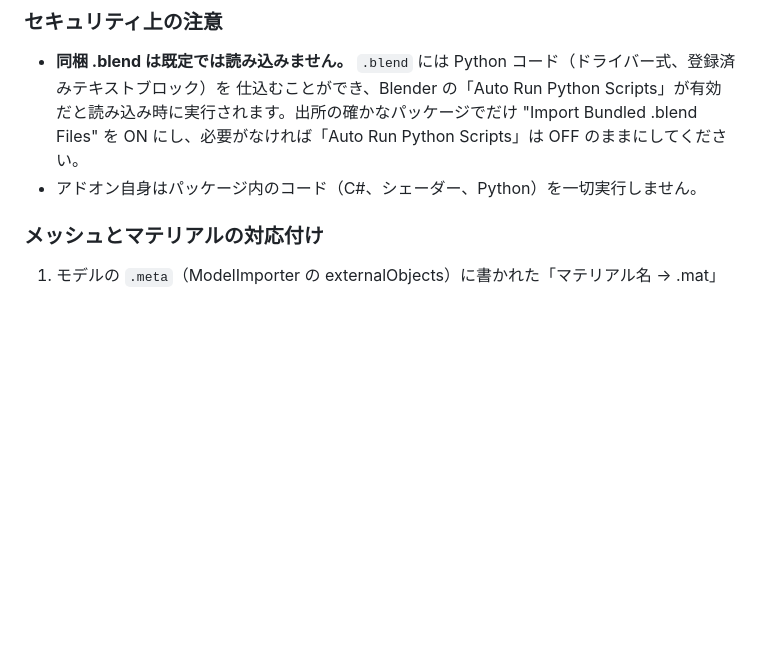
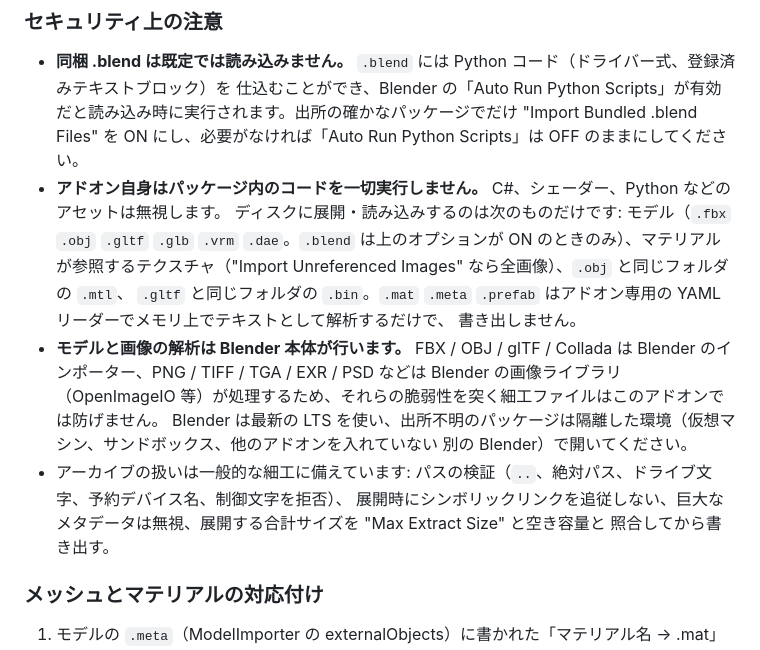
Before and after one commit to utagestudio/unitypackage_loader, a Markdown page: README_ja.md, the part around the change. Drawn GitHub-style; blank space fills up the shorter version.

```diff
--- a/README_ja.md
+++ b/README_ja.md
@@ -79,7 +79,18 @@ blender --command extension build --source-dir unitypackage_loader --output-dir
 - **同梱 .blend は既定では読み込みません。** `.blend` には Python コード（ドライバー式、登録済みテキストブロック）を
   仕込むことができ、Blender の「Auto Run Python Scripts」が有効だと読み込み時に実行されます。出所の確かなパッケージでだけ
   "Import Bundled .blend Files" を ON にし、必要がなければ「Auto Run Python Scripts」は OFF のままにしてください。
-- アドオン自身はパッケージ内のコード（C#、シェーダー、Python）を一切実行しません。
+- **アドオン自身はパッケージ内のコードを一切実行しません。** C#、シェーダー、Python などのアセットは無視します。
+  ディスクに展開・読み込みするのは次のものだけです: モデル（`.fbx` `.obj` `.gltf` `.glb` `.vrm` `.dae`。`.blend` は上のオプションが
+  ON のときのみ）、マテリアルが参照するテクスチャ（"Import Unreferenced Images" なら全画像）、`.obj` と同じフォルダの `.mtl`、
+  `.gltf` と同じフォルダの `.bin`。`.mat` `.meta` `.prefab` はアドオン専用の YAML リーダーでメモリ上でテキストとして解析するだけで、
+  書き出しません。
+- **モデルと画像の解析は Blender 本体が行います。** FBX / OBJ / glTF / Collada は Blender のインポーター、PNG / TIFF / TGA / EXR /
+  PSD などは Blender の画像ライブラリ（OpenImageIO 等）が処理するため、それらの脆弱性を突く細工ファイルはこのアドオンでは防げません。
+  Blender は最新の LTS を使い、出所不明のパッケージは隔離した環境（仮想マシン、サンドボックス、他のアドオンを入れていない
+  別の Blender）で開いてください。
+- アーカイブの扱いは一般的な細工に備えています: パスの検証（`..`、絶対パス、ドライブ文字、予約デバイス名、制御文字を拒否）、
+  展開時にシンボリックリンクを追従しない、巨大なメタデータは無視、展開する合計サイズを "Max Extract Size" と空き容量と
+  照合してから書き出す。
 
 ### メッシュとマテリアルの対応付け
 
```
Also changed, not shown: README.md (+13 -1 lines).
